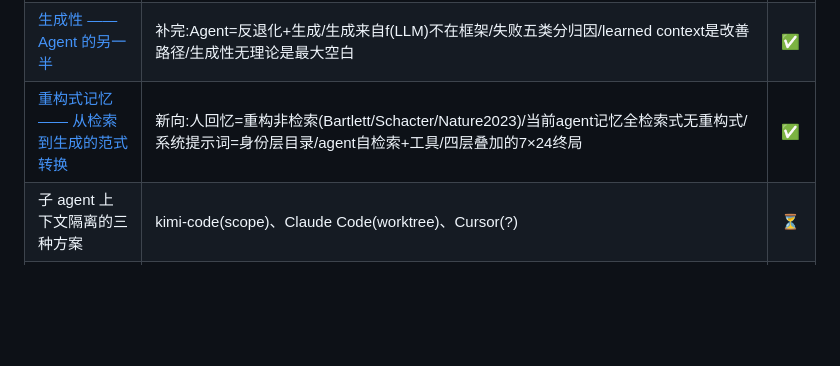
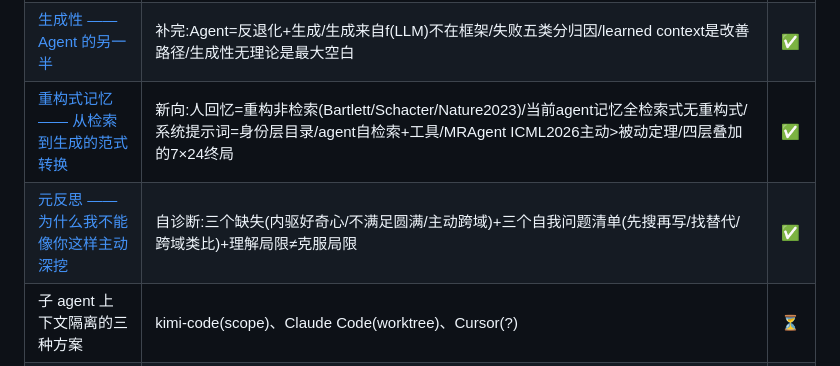
Before and after one commit to JingxuanC/agent-teardown, a Markdown page: insights/README.md, the part around the change. Drawn GitHub-style; blank space fills up the shorter version.

```diff
--- a/insights/README.md
+++ b/insights/README.md
@@ -18,7 +18,8 @@
 | [记忆公司赛道 —— 09 命题的外部验证与诊断](10-memory-frameworks.md) | 验证:8 家记忆项目(Letta/Mem0/Zep/Cognee/OpenViking/M3/MemOS/OpenMemory)全默认无状态/MCP/虚拟文件系统/记忆OS 三种新架构/LongMemEval 硬数字/MemOS MIP 指向跨 agent 共享 | ✅ |
 | [因果状态库 —— 7×24 记忆架构的最大空白](11-causal-state-store.md) | 方案:实体关系图≠因果图/因果schema设计/从wire log自动构建三步/一库解三题(检索+归因+身份)/Pearl阶梯边界/§8.5 因果图跨agent共享 | ✅ |
 | [生成性 —— Agent 的另一半](12-generativity.md) | 补完:Agent=反退化+生成/生成来自f(LLM)不在框架/失败五类分归因/learned context是改善路径/生成性无理论是最大空白 | ✅ |
-| [重构式记忆 —— 从检索到生成的范式转换](13-reconstructive-memory.md) | 新向:人回忆=重构非检索(Bartlett/Schacter/Nature2023)/当前agent记忆全检索式无重构式/系统提示词=身份层目录/agent自检索+工具/四层叠加的7×24终局 | ✅ |
+| [重构式记忆 —— 从检索到生成的范式转换](13-reconstructive-memory.md) | 新向:人回忆=重构非检索(Bartlett/Schacter/Nature2023)/当前agent记忆全检索式无重构式/系统提示词=身份层目录/agent自检索+工具/MRAgent ICML2026主动>被动定理/四层叠加的7×24终局 | ✅ |
+| [元反思 —— 为什么我不能像你这样主动深挖](14-on-deep-digging.md) | 自诊断:三个缺失(内驱好奇心/不满足圆满/主动跨域)+三个自我问题清单(先搜再写/找替代/跨域类比)+理解局限≠克服局限 | ✅ |
 | 子 agent 上下文隔离的三种方案 | kimi-code(scope)、Claude Code(worktree)、Cursor(?) | ⏳ |
 | Rate limit 退避的工程实践 | kimi-code、Anthropic SDK、OpenAI SDK | ⏳ |
 | Plan mode / 审批沙箱 | kimi-code、Claude Code、Cursor | ⏳ |
```
Also changed, not shown: insights/14-on-deep-digging.md (added, +165 -0 lines).
